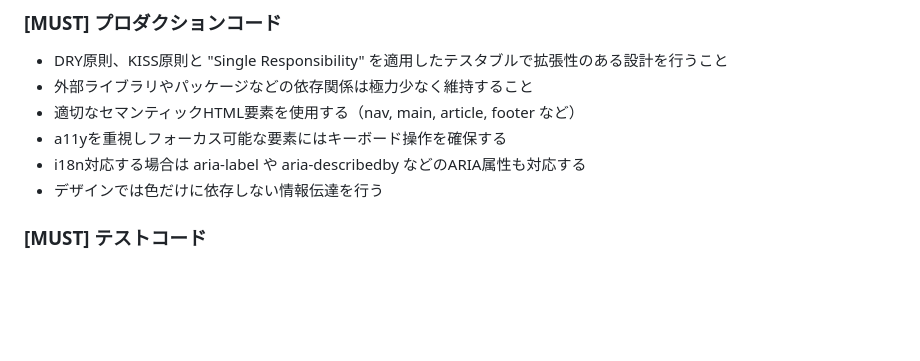
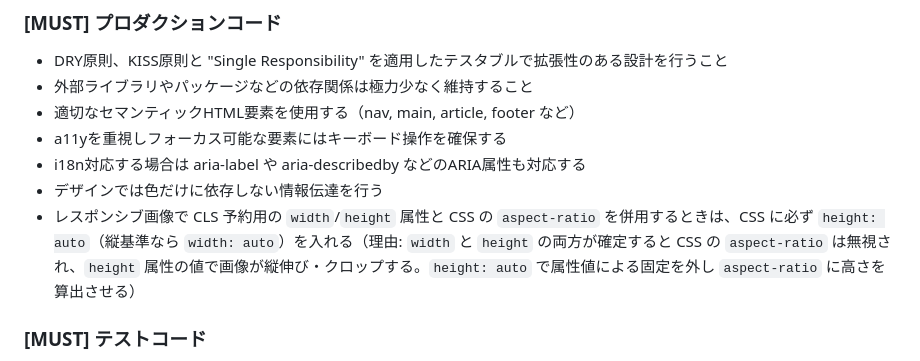
Before and after one commit to hidari/dotfiles, a Markdown page: home/.claude/CLAUDE.md, the part around the change. Drawn GitHub-style; blank space fills up the shorter version.

Commit message:
agent: CLAUDE.md にレスポンシブ画像の aspect-ratio + height:auto ルールを追加
width/height 属性と CSS aspect-ratio 併用時に height:auto を必須化する MUST を追記し、height 属性値による縦伸び・クロップを防ぐ。

Claude-Session: https://claude.ai/code/session_01WrWGVQyk3yHDrHZYZuBzo5

```diff
--- a/home/.claude/CLAUDE.md
+++ b/home/.claude/CLAUDE.md
@@ -60,6 +60,7 @@
 - a11yを重視しフォーカス可能な要素にはキーボード操作を確保する
 - i18n対応する場合は aria-label や aria-describedby などのARIA属性も対応する
 - デザインでは色だけに依存しない情報伝達を行う
+- レスポンシブ画像で CLS 予約用の `width`/`height` 属性と CSS の `aspect-ratio` を併用するときは、CSS に必ず `height: auto`（縦基準なら `width: auto`）を入れる（理由: `width` と `height` の両方が確定すると CSS の `aspect-ratio` は無視され、`height` 属性の値で画像が縦伸び・クロップする。`height: auto` で属性値による固定を外し `aspect-ratio` に高さを算出させる）
 
 ### [MUST] テストコード
 
```
